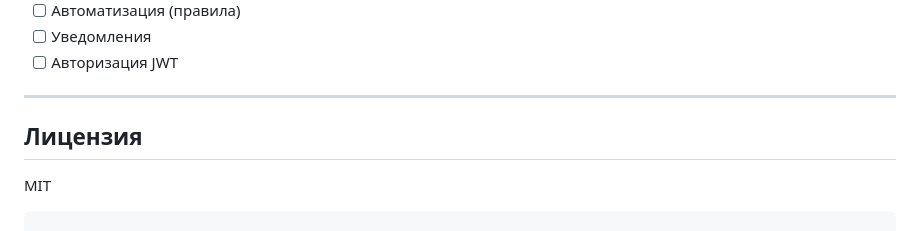
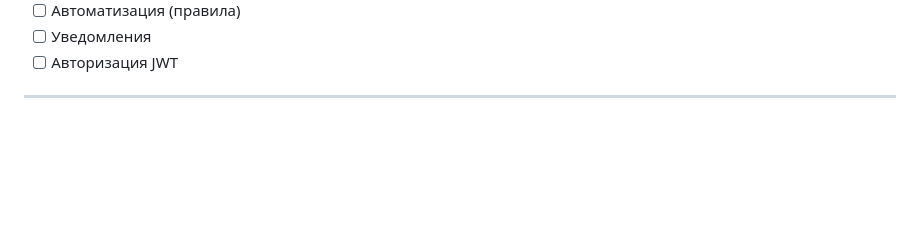
Before and after one commit to semen-star/Hacaton-Unit-Hack, a Markdown page: README.md, the part around the change. GitHub-like rendering; blank space fills up the shorter version.

````diff
--- a/README.md
+++ b/README.md
@@ -226,8 +226,3 @@ pytest
 - [ ] Авторизация JWT
 
 ---
-
-## Лицензия
-
-MIT
-```
````
